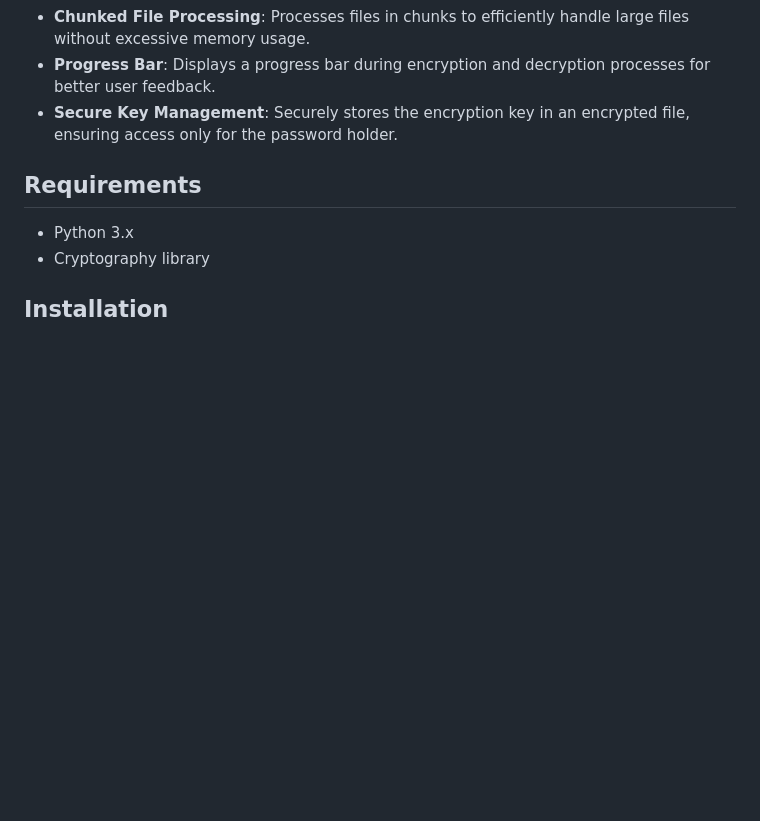
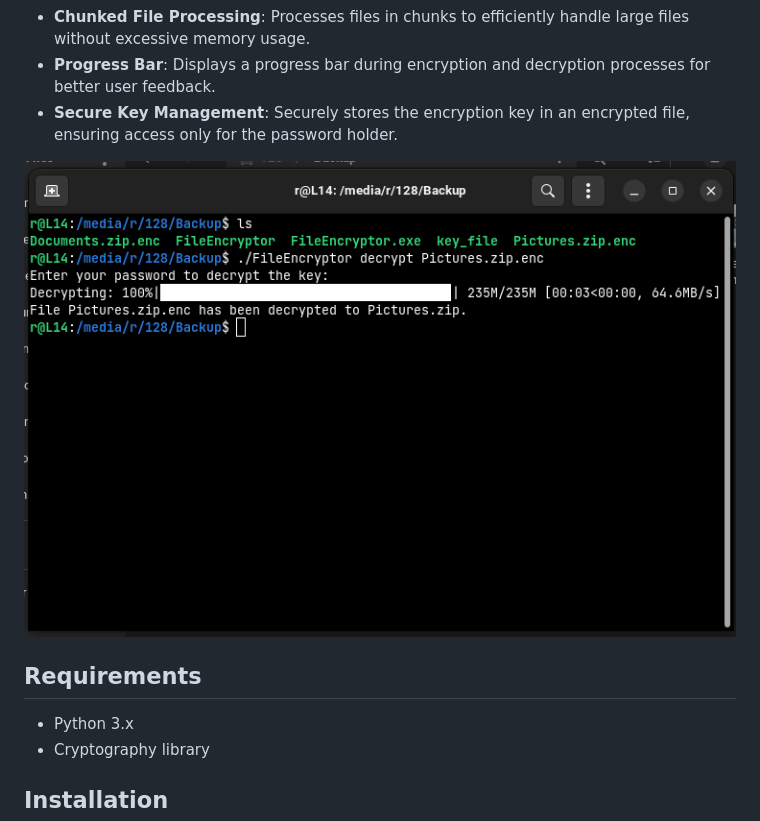
Before and after one commit to ryd3v/FileEncryptor, a Markdown page: README.md, the part around the change. Drawn GitHub-style; pictures changed too: Screenshot.png (added); blank space fills up the shorter version.

Commit message:
add screenshot

```diff
--- a/README.md
+++ b/README.md
@@ -17,6 +17,8 @@ AES-GCM for encryption, making it suitable for processing large files efficientl
 - **Progress Bar**: Displays a progress bar during encryption and decryption processes for better user feedback.
 - **Secure Key Management**: Securely stores the encryption key in an encrypted file, ensuring access only for the
   password holder.
+
+![ALT](Screenshot.png)
 
 ## Requirements
 
```
